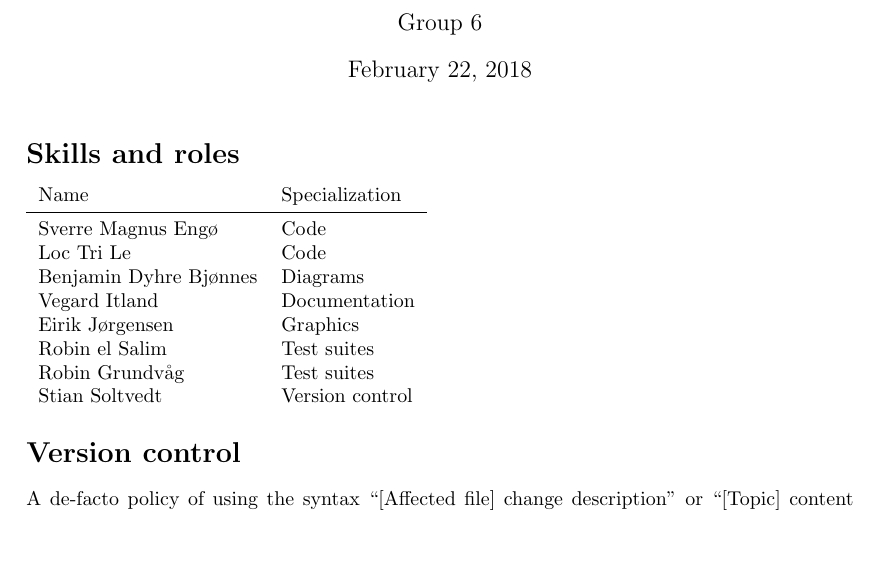
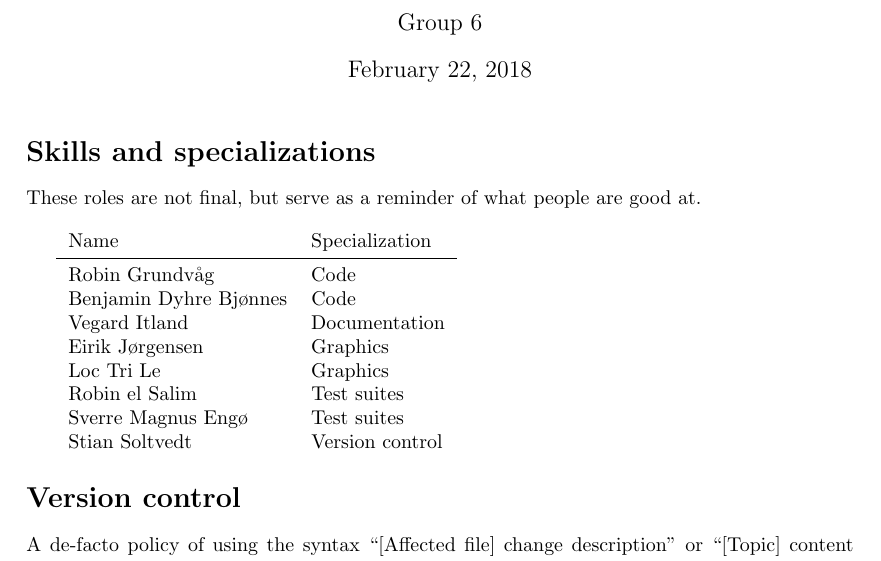
Before and after one commit to luringens/DoodleChess, a LaTeX document (docs/plans/team-plan.tex): part of page 1 of 2, cut so that both start at the same text, the shorter picture padded with empty space. Compiled offline with pdfLaTeX.

Commit message:
[team-plan] changed roles

```diff
--- a/docs/plans/team-plan.tex
+++ b/docs/plans/team-plan.tex
@@ -11,18 +11,20 @@
 
 \maketitle
 
-\section*{Skills and roles}
+\section*{Skills and specializations}
+
+These roles are not final, but serve as a reminder of what people are good at. \\
 
 \begin{tabular}{l l l}
     Name                   & Specialization \\
     \midrule
-    Sverre Magnus Engø     & Code \\
-    Loc Tri Le             & Code \\
-    Benjamin Dyhre Bjønnes & Diagrams \\
+    Robin Grundvåg         & Code \\
+    Benjamin Dyhre Bjønnes & Code \\
     Vegard Itland          & Documentation \\
     Eirik Jørgensen        & Graphics \\
+    Loc Tri Le             & Graphics \\
     Robin el Salim         & Test suites \\
-    Robin Grundvåg         & Test suites \\
+    Sverre Magnus Engø     & Test suites \\
     Stian Soltvedt         & Version control \\
 \end{tabular}
 
```
Also changed, not shown: docs/plans/team-plan.pdf.
